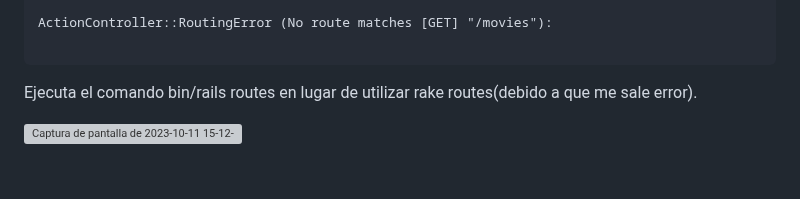
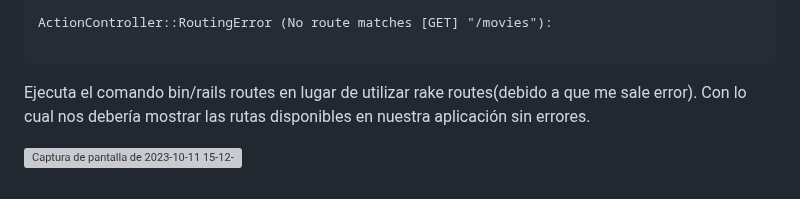
Before and after one commit to miguelvega/PC2_Actividades_CC3S2, a Markdown page: Proceso.md, the part around the change. Rendered like a GitHub page; grey boxes are pictures that could not be loaded.

````diff
--- a/Proceso.md
+++ b/Proceso.md
@@ -184,6 +184,6 @@ ActionController::RoutingError (No route matches [GET] "/movies"):
 
 ```
 
-Ejecuta el comando bin/rails routes en lugar de utilizar rake routes(debido a que me sale error).
+Ejecuta el comando bin/rails routes en lugar de utilizar rake routes(debido a que me sale error). Con lo cual nos debería mostrar las rutas disponibles en nuestra aplicación sin errores.
 
 ![Captura de pantalla de 2023-10-11 15-12-04](https://github.com/miguelvega/PC2_Actividades_CC3S2/assets/124398378/d95d8b84-7c96-4757-ad97-857482799647)
````
